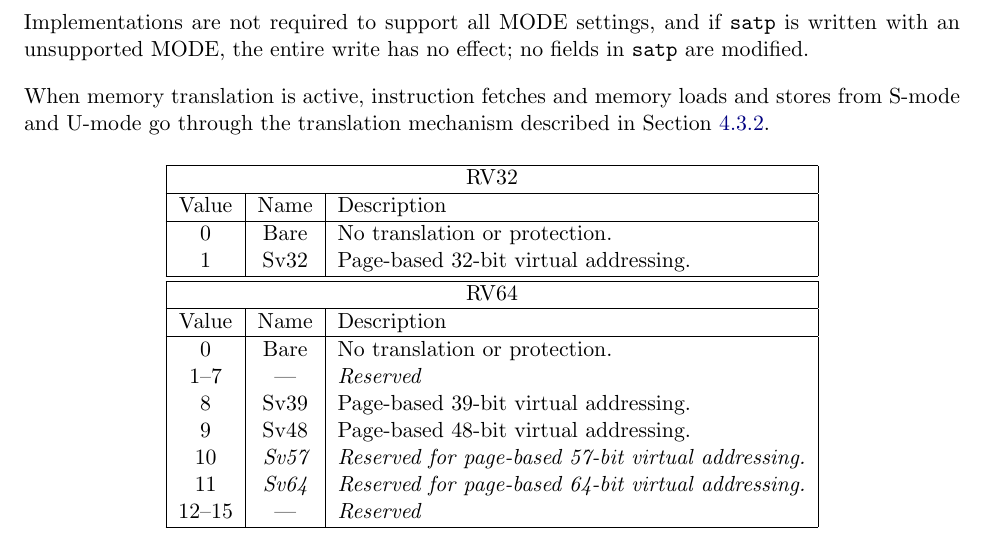
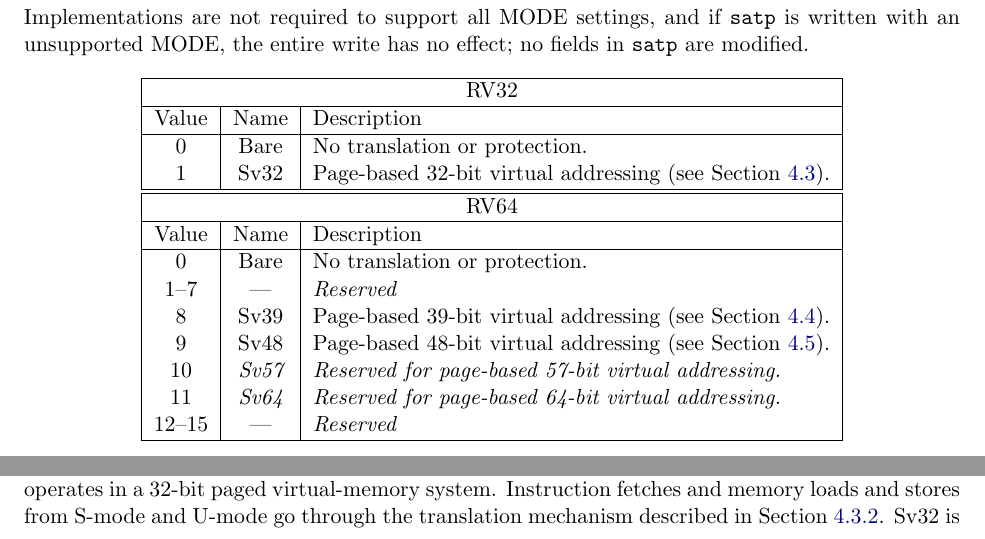
Before and after one commit to riscv/riscv-isa-manual, a LaTeX thesis (src/riscv-privileged.tex, which reads src/supervisor.tex): part of page 74 of 115 before the commit and two parts of pages 74 and 76 of 115 after it, the two joined at a grey line, cut so that both start at the same text. Compiled offline with pdfLaTeX.

Commit message:
Updating MODEs table and moving paragraph about S/U-mode access translation into Sv32 paragraph

```diff
--- a/src/supervisor.tex
+++ b/src/supervisor.tex
@@ -812,10 +812,6 @@ Implementations are not required to support all MODE settings,
 and if {\tt satp} is written with an unsupported MODE, the entire write has
 no effect; no fields in {\tt satp} are modified.
 
-When memory translation is active, instruction fetches and memory loads and stores
-from S-mode and U-mode go through the translation mechanism described in
-Section~\ref{sv32algorithm}.
-
 \begin{table}[h]
 \begin{center}
 \begin{tabular}{|c|c|l|}
@@ -825,7 +821,7 @@ Section~\ref{sv32algorithm}.
 Value  & Name & Description \\
 \hline
 0       & Bare  & No translation or protection. \\
-1       & Sv32  & Page-based 32-bit virtual addressing. \\
+1       & Sv32  & Page-based 32-bit virtual addressing (see Section~\ref{sec:sv32}). \\
 \hline \hline
 \multicolumn{3}{|c|}{RV64} \\
 \hline
@@ -833,8 +829,8 @@ Value  & Name & Description \\
 \hline
 0       & Bare  & No translation or protection. \\
 1--7    & ---   & {\em Reserved} \\
-8       & Sv39  & Page-based 39-bit virtual addressing. \\
-9       & Sv48  & Page-based 48-bit virtual addressing. \\
+8       & Sv39  & Page-based 39-bit virtual addressing (see Section~\ref{sec:sv39}). \\
+9       & Sv48  & Page-based 48-bit virtual addressing (see Section~\ref{sec:sv48}). \\
 10      & {\em Sv57} & {\em Reserved for page-based 57-bit virtual addressing.} \\
 11      & {\em Sv64} & {\em Reserved for page-based 64-bit virtual addressing.} \\
 12--15  & ---   & {\em Reserved} \\
@@ -992,8 +988,10 @@ the ASID value in {\em rs2} and always perform a global fence.
 
 When Sv32 is written to the MODE field in the {\tt satp} register
 (see Section~\ref{sec:satp}),
-the supervisor operates in a 32-bit paged virtual-memory system.  Sv32
-is supported on RV32 systems and is designed to include mechanisms
+the supervisor operates in a 32-bit paged virtual-memory system.
+Instruction fetches and memory loads and stores from S-mode and U-mode
+go through the translation mechanism described in Section~\ref{sv32algorithm}.
+Sv32 is supported on RV32 systems and is designed to include mechanisms
 sufficient for supporting modern Unix-based operating systems.
 
 \begin{commentary}
```
